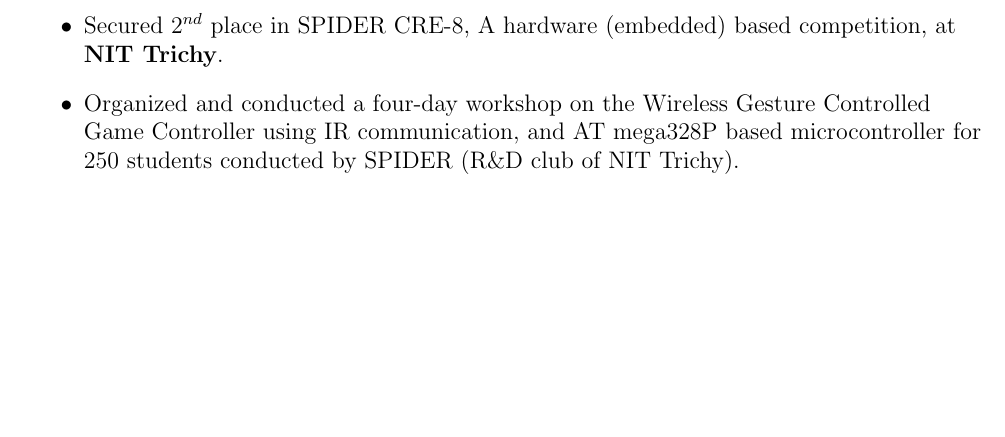
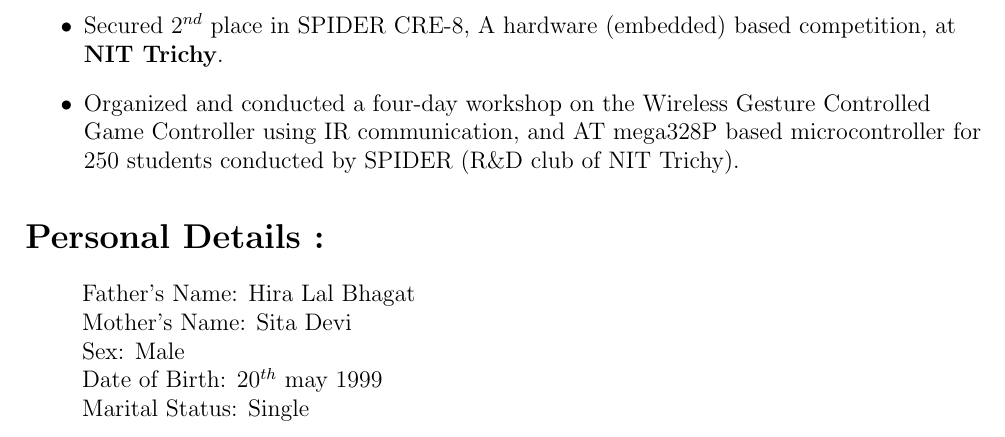
Before and after one commit to Rajk0520/Rajk0520_Resume, a LaTeX CV (Rajk0520_Resume.tex): part of page 3 of 3, cut so that both start at the same text, the shorter picture padded with empty space. Compiled offline with pdfLaTeX.

Commit message:
Personal details added

```diff
--- a/Rajk0520_Resume.tex
+++ b/Rajk0520_Resume.tex
@@ -82,4 +82,11 @@ A wireless gesture recognition setup which is used in place of keyboard to play
 \item Secured $2^{nd}$ place in SPIDER CRE-8, A hardware (embedded) based competition, at {\bf NIT Trichy}.
 \item Organized and conducted a four-day workshop on the Wireless Gesture Controlled Game Controller using IR communication, and AT mega328P based microcontroller for 250 students conducted by SPIDER (R\&D club of NIT Trichy).
 \end{itemize}
+% inserting Co-Curricular Activities
+\section*{Personal Details :}
+\hspace{1cm}Father's Name: Hira Lal Bhagat\\
+\hspace{1cm}Mother's Name: Sita Devi\\
+\hspace{1cm}Sex: Male\\
+\hspace{1cm}Date of Birth: $20^{th}$ may 1999\\
+\hspace{1cm}Marital Status: Single
 \end{document}
```
Also changed, not shown: Rajk0520_Resume.pdf, 1 other file.
